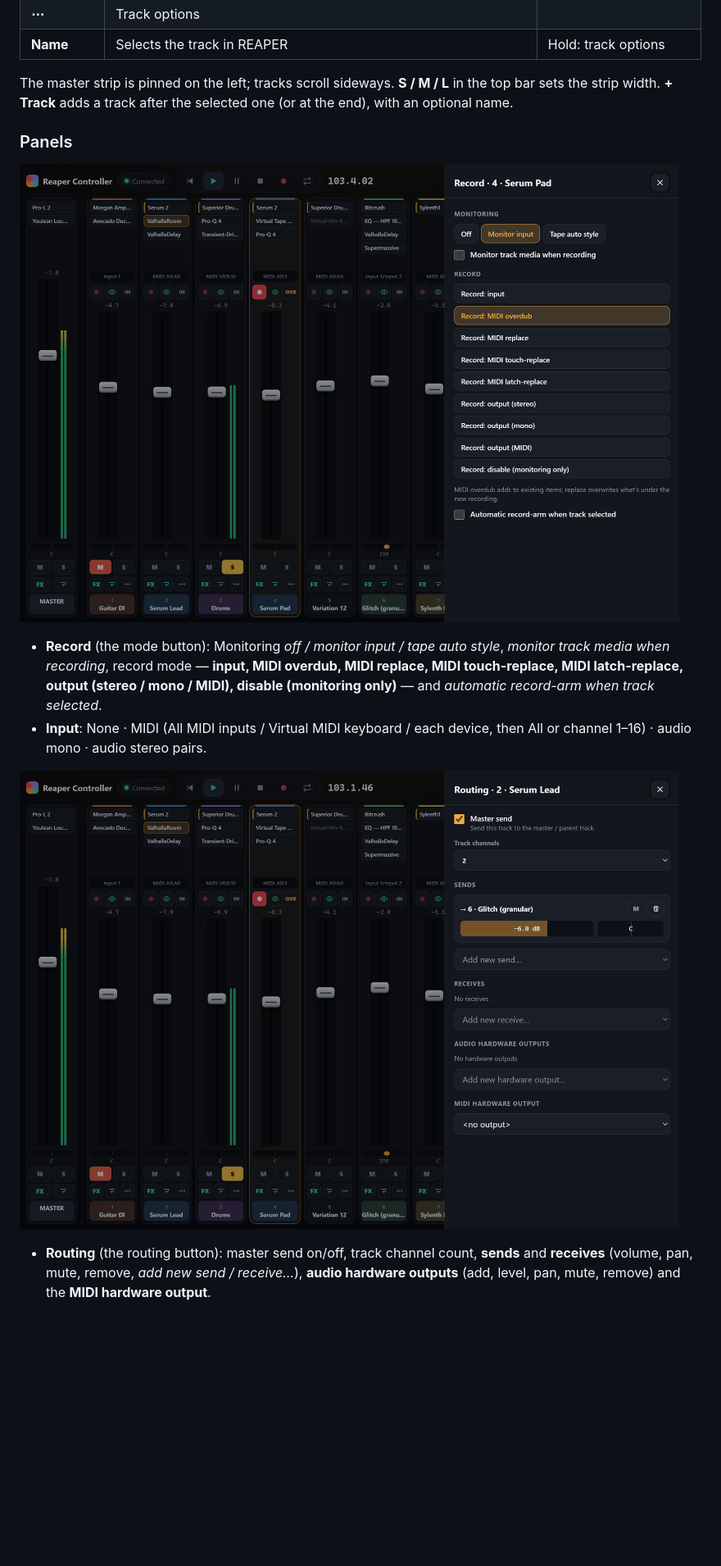
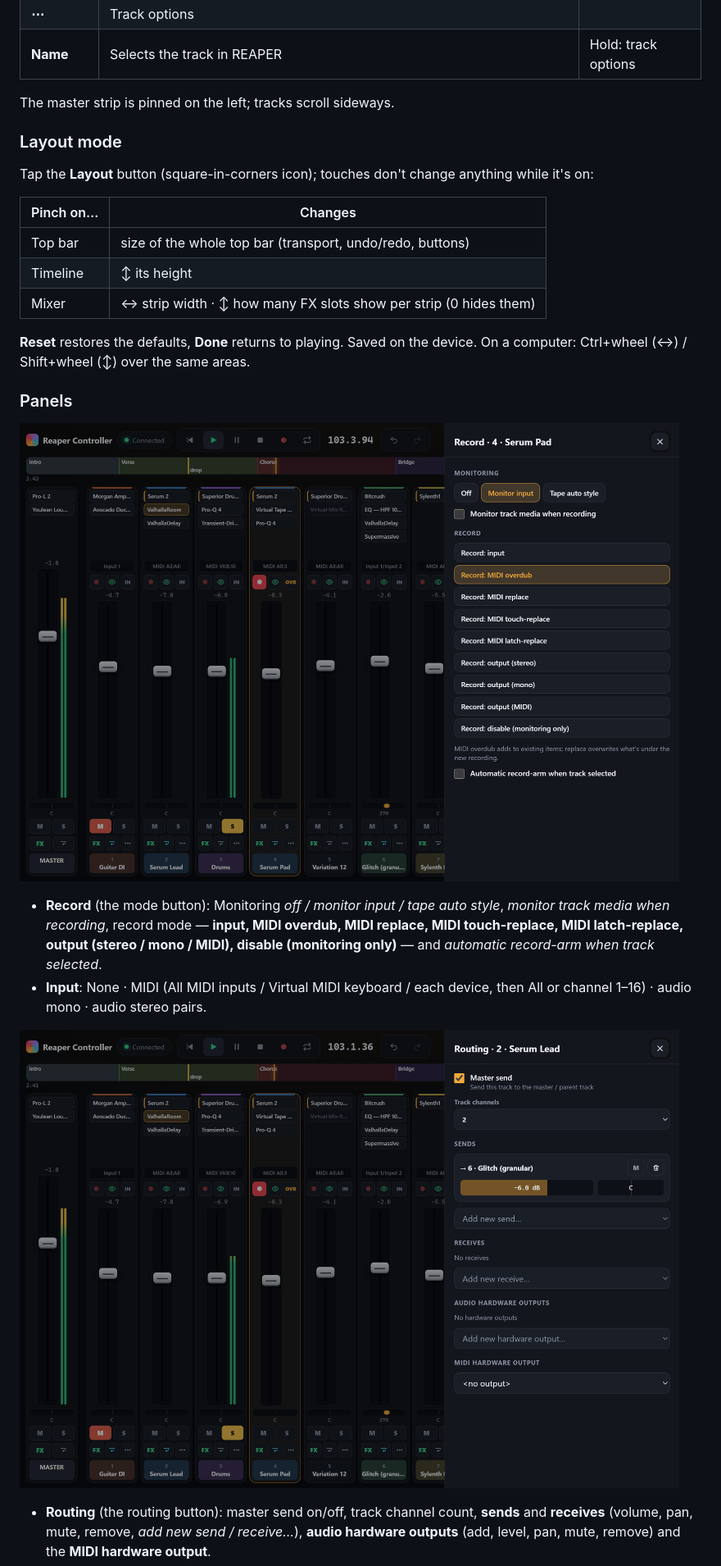
Before and after one commit to SepulvedaTwain/reaper-controller, a Markdown page: README.md, the part around one of its changes. Shown at 82% size. GitHub-like rendering; pictures changed too: docs/images/record.png, docs/images/routing.png; blank space fills up the shorter version.

```diff
--- a/README.md
+++ b/README.md
@@ -87,8 +98,20 @@ From top to bottom, like REAPER's mixer:
 | **⋯** | Track options | |
 | **Name** | Selects the track in REAPER | Hold: track options |
 
-The master strip is pinned on the left; tracks scroll sideways. **S / M / L** in the top bar sets the strip width.
-**+ Track** adds a track after the selected one (or at the end), with an optional name.
+The master strip is pinned on the left; tracks scroll sideways.
+
+### Layout mode
+
+Tap the **Layout** button (square-in-corners icon); touches don't change anything while it's on:
+
+| Pinch on… | Changes |
+|---|---|
+| Top bar | size of the whole top bar (transport, undo/redo, buttons) |
+| Timeline | ↕ its height |
+| Mixer | ↔ strip width · ↕ how many FX slots show per strip (0 hides them) |
+
+**Reset** restores the defaults, **Done** returns to playing. Saved on the device. On a computer: Ctrl+wheel (↔) /
+Shift+wheel (↕) over the same areas.
 
 ### Panels
 
```
Also changed, not shown: other parts of README.md (+32 -12 lines), docs/images/input.png, docs/images/menu.png, docs/images/mixer.png, 13 other files.
